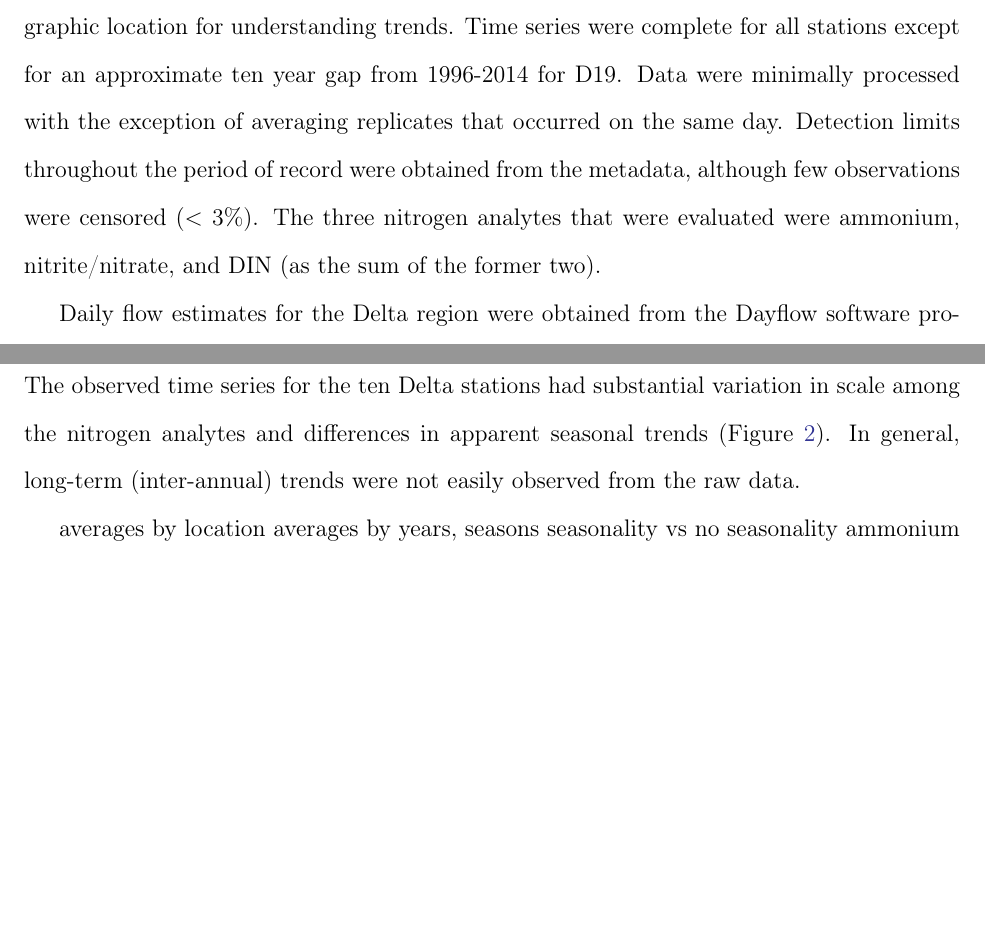
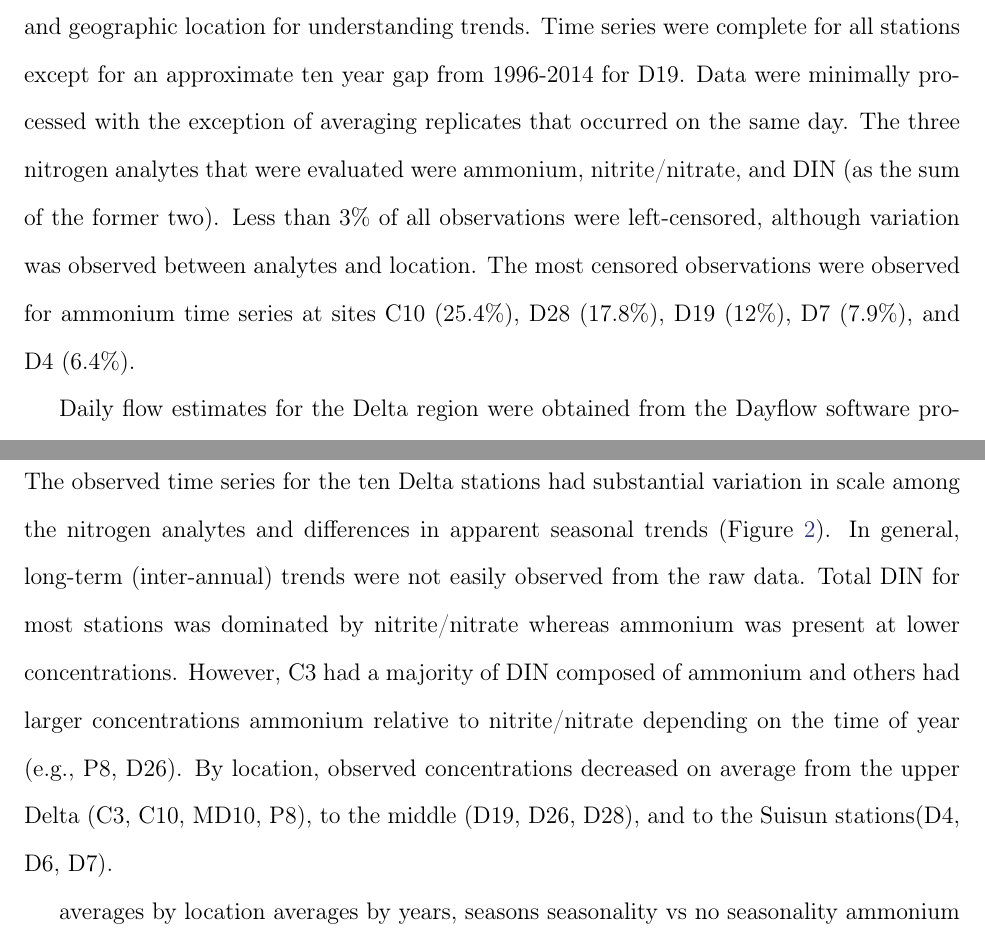
Before and after one commit to fawda123/sftrends_manu, a LaTeX paper (sftrends_manu.tex): two parts of pages 8 and 11 of 39, joined at a grey line, cut so that both start at the same text, the shorter picture padded with empty space. Compiled offline with pdfLaTeX.

Commit message:
better reporting of censored data

```diff
--- a/sftrends_manu.tex
+++ b/sftrends_manu.tex
@@ -143,7 +143,10 @@ The Delta region is of particular interest for understanding historical patterns
 
 \subsection{Data sources}
 
-Multi-decadal time series of nutrients and flow records were used to develop a quantitative description of nitrogen trends in the Delta.  The \ac{iep} is a consortium of state and federal agencies that have maintained the \ac{emp} in the Delta region since 1975 \cite{IEP13}.  The \ac{emp} collects monthly water quality samples at 19 stations in the Delta, Suisun Bay, and northeastern San Pablo Bay.  Water samples were collected using a Van Dorn sample, a submersible pump, or a flow through system depending on site.  All samples were processed with standard QA/QC at the California Department of Water Resources Bryte Laboratory in Sacramento \cite{IEP13}.  Nutrient time series were obtained from the \ac{iep} website (\url{http://water.ca.gov/bdma/meta/Discrete/data.cfm}) at ten discrete sampling stations from 1976 through 2013 (\cref{fig:delt_map}).  Stations were grouped by location in the study area for comparison: Delta stations C3 (Sacramento inflow), C10 (San Joaquin inflow), MD10, P8; middle stations D19, D26, D28; and Suisun stations D4, D6, and D7.  These stations were chosen based on continuity of the water quality time series and geographic location for understanding trends.  Time series were complete for all stations except for an approximate ten year gap from 1996-2014 for D19.  Data were minimally processed with the exception of averaging replicates that occurred on the same day.  Detection limits throughout the period of record were obtained from the metadata, although few observations were censored ($<$ 3\%).  The three nitrogen analytes that were evaluated were ammonium, nitrite/nitrate, and \ac{din} (as the sum of the former two).
+% censored percentages
+
+
+Multi-decadal time series of nutrients and flow records were used to develop a quantitative description of nitrogen trends in the Delta.  The \ac{iep} is a consortium of state and federal agencies that have maintained the \ac{emp} in the Delta region since 1975 \cite{IEP13}.  The \ac{emp} collects monthly water quality samples at 19 stations in the Delta, Suisun Bay, and northeastern San Pablo Bay.  Water samples were collected using a Van Dorn sample, a submersible pump, or a flow through system depending on site.  All samples were processed with standard QA/QC at the California Department of Water Resources Bryte Laboratory in Sacramento \cite{IEP13}.  Nutrient time series were obtained from the \ac{iep} website (\url{http://water.ca.gov/bdma/meta/Discrete/data.cfm}) at ten discrete sampling stations from 1976 through 2013 (\cref{fig:delt_map}).  Stations were grouped by location in the study area for comparison: Delta stations C3 (Sacramento inflow), C10 (San Joaquin inflow), MD10, P8; middle stations D19, D26, D28; and Suisun stations D4, D6, and D7.  These stations were chosen based on continuity of the water quality time series and geographic location for understanding trends.  Time series were complete for all stations except for an approximate ten year gap from 1996-2014 for D19.  Data were minimally processed with the exception of averaging replicates that occurred on the same day.  The three nitrogen analytes that were evaluated were ammonium, nitrite/nitrate, and \ac{din} (as the sum of the former two). Less than 3\% of all observations were left-censored, although variation was observed between analytes and location.  The most censored observations were observed for ammonium time series at sites C10 (25.4\%), D28 (17.8\%), D19 (12\%), D7 (7.9\%), and D4 (6.4\%).
 
 Daily flow estimates for the Delta region were obtained from the Dayflow software program that provides estimates of average Delta outflow \cite{IEP16}.  Because of the complexity of water inflow, exports, and outflows from the Delta, the Dayflow program combines observations with estimates based on mass balance to reconstruct historical and daily flow estimates.  The \ac{wrtds} models described below require a matched flow record with the appropriate station to evaluate nutrient trends. Given the complexity of inflows and connectivity of the system, only the inflow estimates from the Sacramento and San Joaquin rivers were used as measures of freshwater influence at each station.  Initial analyses indicated that model fit was not significantly improved with flow estimates from locations closer to each station, nor was model fit improved using lagged times series.  As such, the Sacramento daily flow time series was used to acount for flow effects at C3, D19, D26, and D28, and the San Joaquin time series was used for C10 and P8.  The salinity observations at D4, D6, and D7 in Suisun Bay were used as a more appropriate measure of variation in freshwater balance given the stronger tidal influence at these stations.  Salinity has been used a tracer of freshwater influence for the application of WRTDS models in tidal waters \cite{Beck15}.
 
@@ -167,7 +170,7 @@ Trends within each annual and seasonal grouping were based on seasonal Kendall t
 
 
 
-The observed time series for the ten Delta stations had substantial variation in scale among the nitrogen analytes and differences in apparent seasonal trends (\cref{fig:obsdat}).  In general, long-term (inter-annual) trends were not easily observed from the raw data.
+The observed time series for the ten Delta stations had substantial variation in scale among the nitrogen analytes and differences in apparent seasonal trends (\cref{fig:obsdat}).  In general, long-term (inter-annual) trends were not easily observed from the raw data.  Total \ac{din} for most stations was dominated by nitrite/nitrate whereas ammonium was present at lower concentrations.  However, C3 had a majority of \ac{din} composed of ammonium and others had larger concentrations ammonium relative to nitrite/nitrate depending on the time of year (e.g., P8, D26).  By location, observed concentrations decreased on average from the upper Delta (C3, C10, MD10, P8), to the middle (D19, D26, D28), and to the Suisun stations(D4, D6, D7).
 
 averages by location
 averages by years, seasons
```
Also changed, not shown: sftrends_manu-concordance.tex (+3 -3 lines), figs/obsdat-1.pdf, 3 other files.
